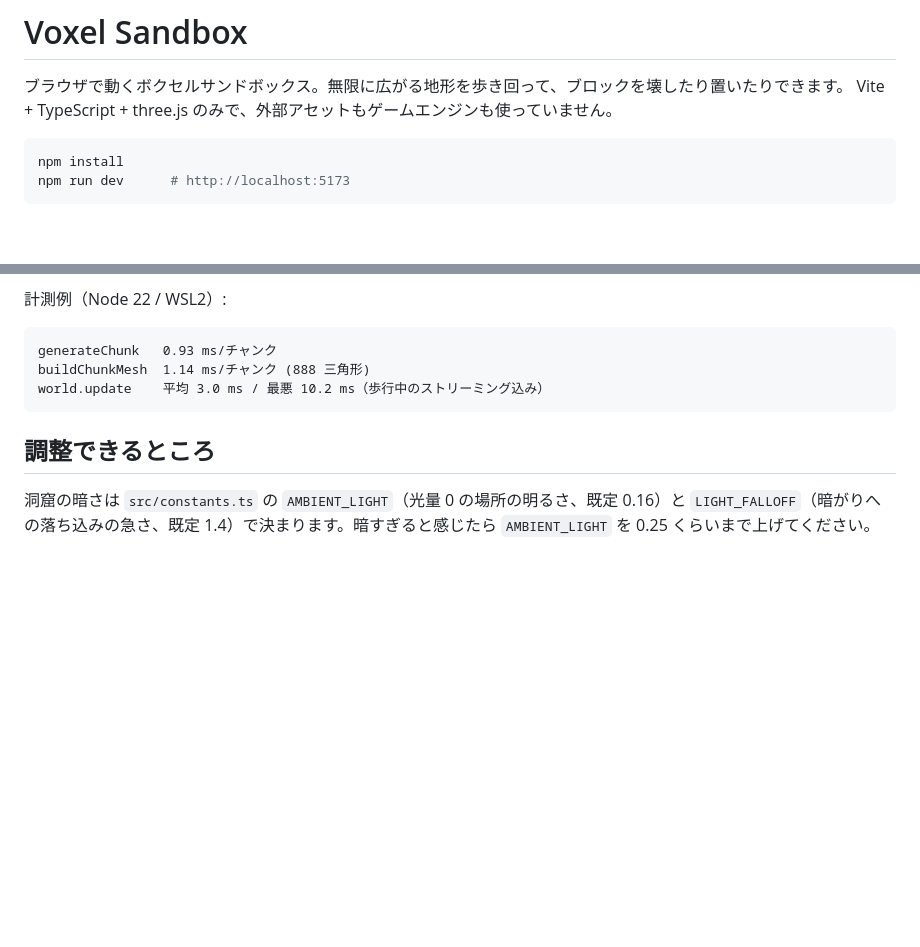
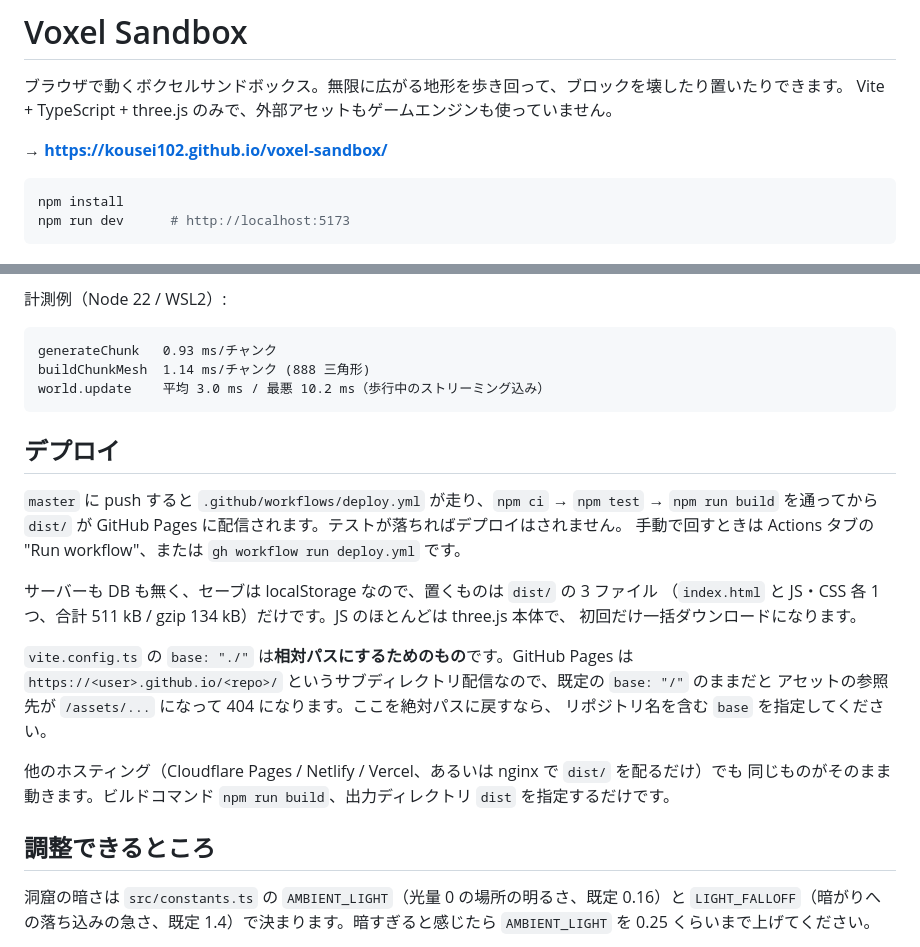
Before and after one commit to Kousei102/voxel-sandbox, a Markdown page: README.md, 2 parts joined by grey strips. Drawn GitHub-style; blank space fills up the shorter version.

Commit message:
README: デプロイ手順と公開 URL を追記
Co-Authored-By: Claude Opus 5 <noreply@anthropic.com>

````diff
--- a/README.md
+++ b/README.md
@@ -2,6 +2,8 @@
 
 ブラウザで動くボクセルサンドボックス。無限に広がる地形を歩き回って、ブロックを壊したり置いたりできます。
 Vite + TypeScript + three.js のみで、外部アセットもゲームエンジンも使っていません。
+
+**→ https://kousei102.github.io/voxel-sandbox/**
 
 ```bash
 npm install
@@ -84,6 +86,24 @@ buildChunkMesh  1.14 ms/チャンク (888 三角形)
 world.update    平均 3.0 ms / 最悪 10.2 ms（歩行中のストリーミング込み）
 ```
 
+## デプロイ
+
+`master` に push すると `.github/workflows/deploy.yml` が走り、`npm ci` → `npm test` → `npm run build`
+を通ってから `dist/` が GitHub Pages に配信されます。テストが落ちればデプロイはされません。
+手動で回すときは Actions タブの "Run workflow"、または `gh workflow run deploy.yml` です。
+
+サーバーも DB も無く、セーブは localStorage なので、置くものは `dist/` の 3 ファイル
+（`index.html` と JS・CSS 各 1 つ、合計 511 kB / gzip 134 kB）だけです。JS のほとんどは three.js 本体で、
+初回だけ一括ダウンロードになります。
+
+`vite.config.ts` の `base: "./"` は**相対パスにするためのもの**です。GitHub Pages は
+`https://<user>.github.io/<repo>/` というサブディレクトリ配信なので、既定の `base: "/"` のままだと
+アセットの参照先が `/assets/...` になって 404 になります。ここを絶対パスに戻すなら、
+リポジトリ名を含む `base` を指定してください。
+
+他のホスティング（Cloudflare Pages / Netlify / Vercel、あるいは nginx で `dist/` を配るだけ）でも
+同じものがそのまま動きます。ビルドコマンド `npm run build`、出力ディレクトリ `dist` を指定するだけです。
+
 ## 調整できるところ
 
 洞窟の暗さは `src/constants.ts` の `AMBIENT_LIGHT`（光量 0 の場所の明るさ、既定 0.16）と
````
